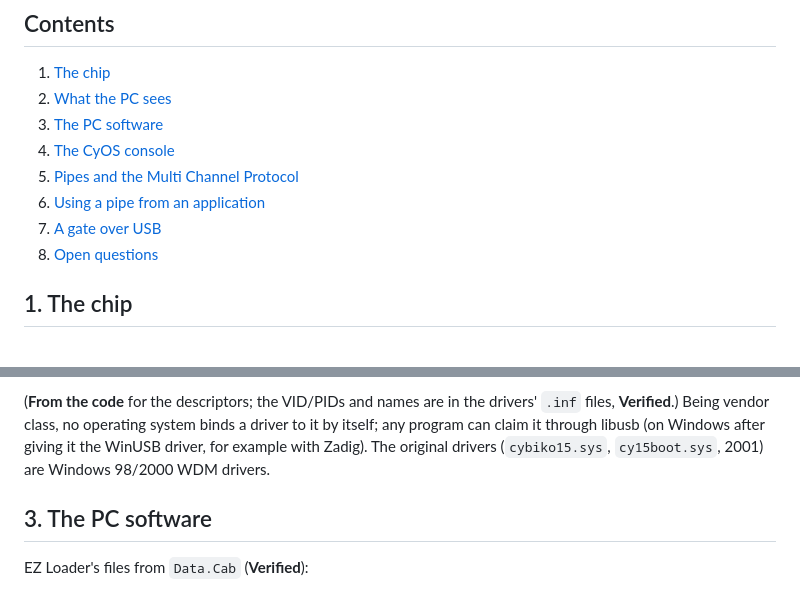
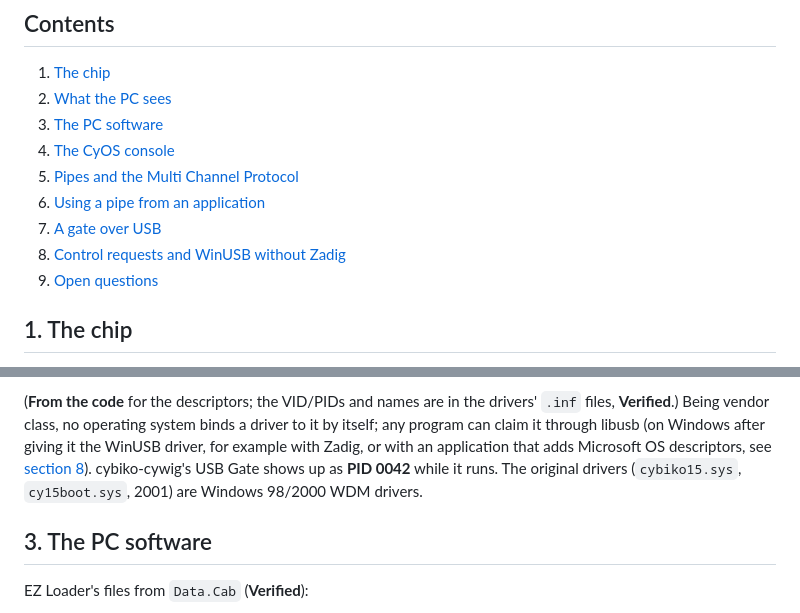
Before and after one commit to SovGVD/cybiko-docs, a Markdown page: usb.md, 2 parts joined by grey strips. GitHub-like rendering.

```diff
--- a/usb.md
+++ b/usb.md
@@ -23,7 +23,8 @@ emulator, which models the USB chip since October 2026.
 5. [Pipes and the Multi Channel Protocol](#5-pipes-and-the-multi-channel-protocol)
 6. [Using a pipe from an application](#6-using-a-pipe-from-an-application)
 7. [A gate over USB](#7-a-gate-over-usb)
-8. [Open questions](#8-open-questions)
+8. [Control requests and WinUSB without Zadig](#8-control-requests-and-winusb-without-zadig)
+9. [Open questions](#9-open-questions)
 
 ## 1. The chip
 
@@ -87,7 +88,9 @@ ep       07 05 04 02 40 00 00     bulk OUT 4, 64 bytes
 drivers' `.inf` files, **Verified**.) Being vendor class, no operating
 system binds a driver to it by itself; any program can claim it through
 libusb (on Windows after giving it the WinUSB driver, for example with
-Zadig). The original drivers (`cybiko15.sys`, `cy15boot.sys`, 2001) are
+Zadig, or with an application that adds Microsoft OS descriptors, see
+[section 8](#8-control-requests-and-winusb-without-zadig)). cybiko-cywig's
+USB Gate shows up as **PID 0042** while it runs. The original drivers (`cybiko15.sys`, `cy15boot.sys`, 2001) are
 Windows 98/2000 WDM drivers.
 
 ## 3. The PC software
```
Also changed, not shown: other parts of usb.md (+57 -1 lines).
